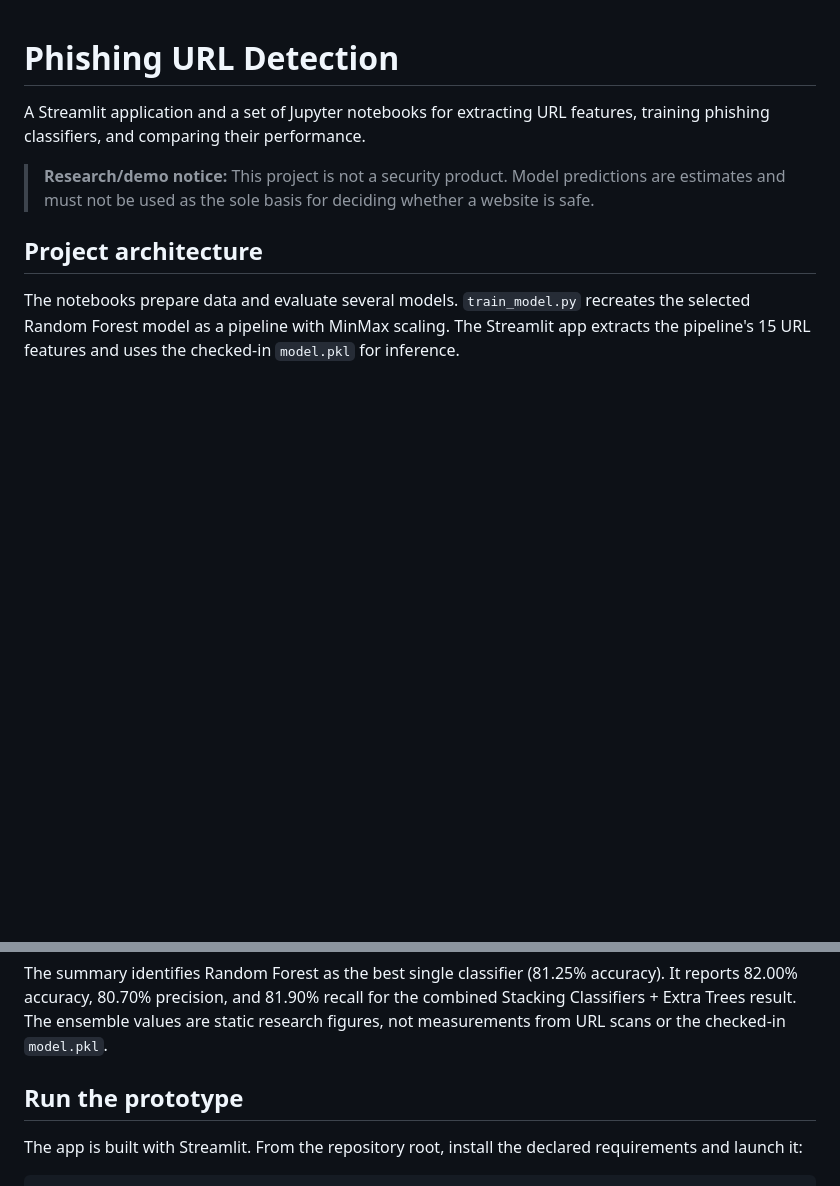
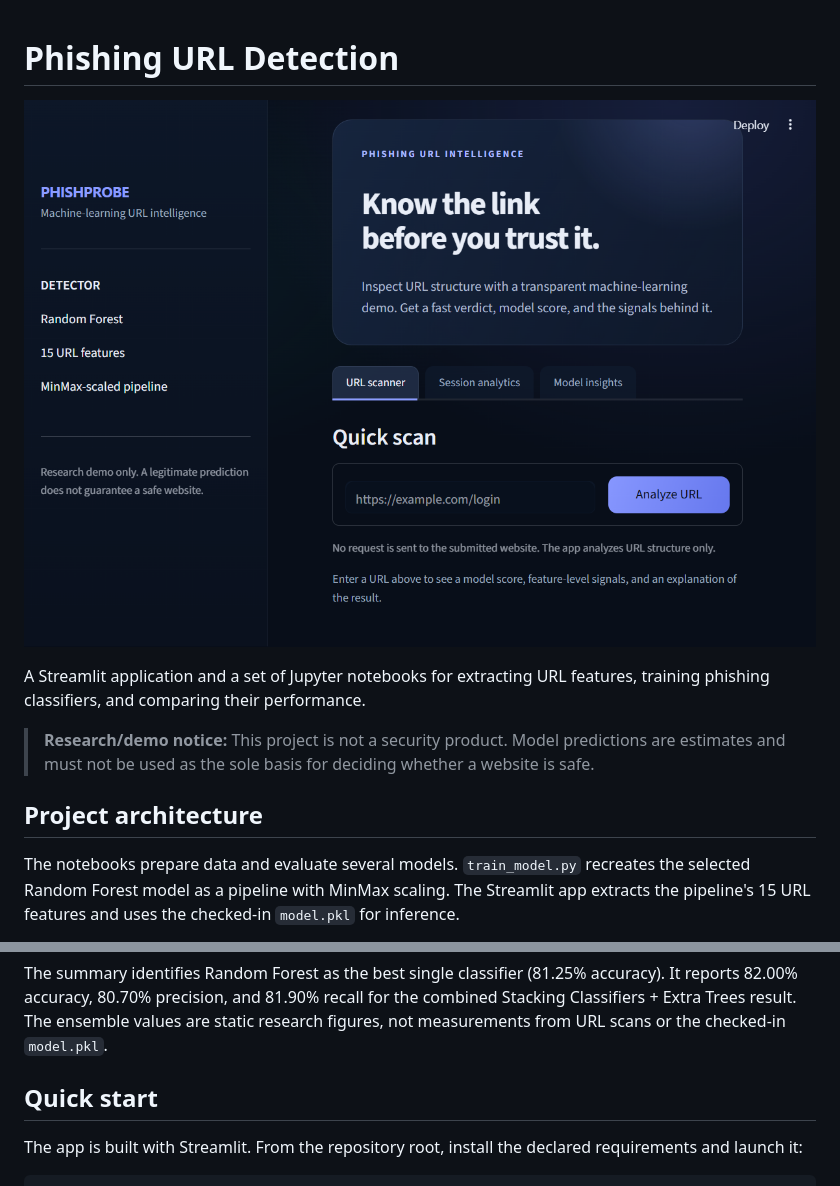
Before and after one commit to punit2911/AI-Powered-Detection-of-Malicious-Phishing-Links, a Markdown page: README.md, 2 parts joined by grey strips. Drawn GitHub-style; pictures changed too: assets/phishprobe-dashboard.png (added); blank space fills up the shorter version.

Commit message:
Improve README quick start and add MIT license
Co-authored-by: Copilot <223556219+Copilot@users.noreply.github.com>

```diff
--- a/README.md
+++ b/README.md
@@ -1,4 +1,6 @@
 # Phishing URL Detection
+
+![PhishProbe dashboard](assets/phishprobe-dashboard.png)
 
 A Streamlit application and a set of Jupyter notebooks for extracting URL
 features, training phishing classifiers, and comparing their performance.
@@ -155,7 +157,7 @@ the combined Stacking Classifiers + Extra Trees result. The ensemble values
 are static research figures, not measurements from URL scans or the
 checked-in `model.pkl`.
 
-## Run the prototype
+## Quick start
 
 The app is built with Streamlit. From the repository root, install the declared
 requirements and launch it:
```
Also changed, not shown: 1 other file.
